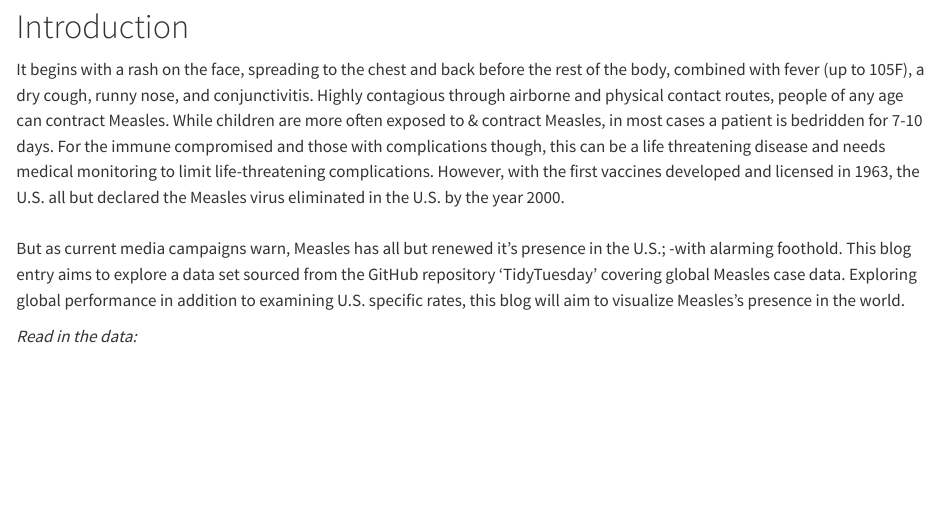
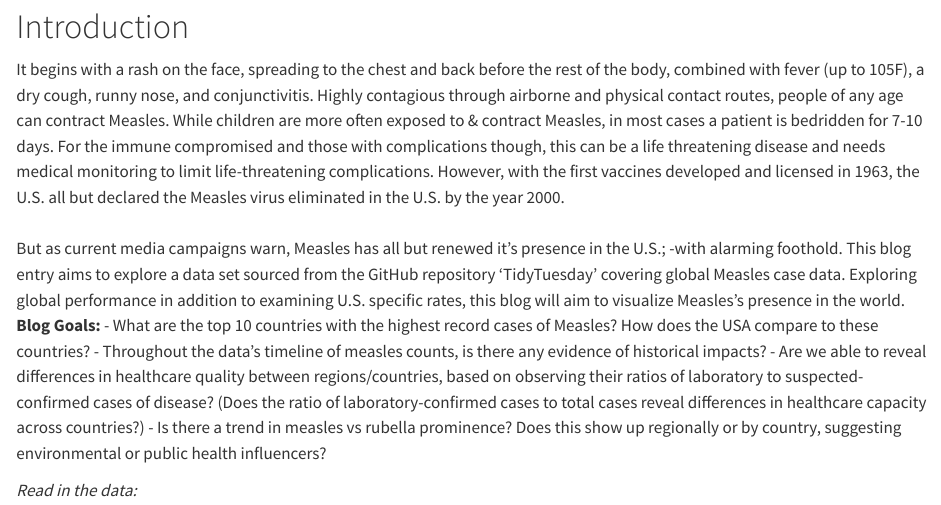
Before and after one commit to Asau176/MeaslesCases_FinalDatastat334, a Quarto document (Measles_FinalProject.qmd): the page in a window 1100 px wide, from 140 px down. Rendered offline with R 4.5, knitr and Pandoc in place of Quarto, with nearby package versions; some code elsewhere in the file could not run offline; long lines of code are wrapped.

```diff
--- a/Measles_FinalProject.qmd
+++ b/Measles_FinalProject.qmd
@@ -10,7 +10,12 @@
 # Introduction
 It begins with a rash on the face, spreading to the chest and back before the rest of the body, combined with fever (up to 105F), a dry cough, runny nose, and conjunctivitis. Highly contagious through airborne and physical contact routes, people of any age can contract Measles. While children are more often exposed to & contract Measles, in most cases a patient is bedridden for 7-10 days. For the immune compromised and those with complications though, this can be a life threatening disease and needs medical monitoring to limit life-threatening complications. However, with the first vaccines developed and licensed in 1963, the U.S. all but declared the Measles virus eliminated in the U.S. by the year 2000. \
 \
-But as current media campaigns warn, Measles has all but renewed it's presence in the U.S.; -with alarming foothold. This blog entry aims to explore a data set sourced from the GitHub repository 'TidyTuesday' covering global Measles case data. Exploring global performance in addition to examining U.S. specific rates, this blog will aim to visualize Measles's presence in the world.
+But as current media campaigns warn, Measles has all but renewed it's presence in the U.S.; -with alarming foothold. This blog entry aims to explore a data set sourced from the GitHub repository 'TidyTuesday' covering global Measles case data. Exploring global performance in addition to examining U.S. specific rates, this blog will aim to visualize Measles's presence in the world. \
+**Blog Goals:**
+- What are the top 10 countries with the highest record cases of Measles? How does the USA compare to these countries?
+- Throughout the data's timeline of measles counts, is there any evidence of historical impacts?
+- Are we able to reveal differences in healthcare quality between regions/countries, based on observing their ratios of laboratory to suspected- confirmed cases of disease? (Does the ratio of laboratory-confirmed cases to total cases reveal differences in healthcare capacity across countries?)
+ - Is there a trend in measles vs rubella prominence? Does this show up regionally or by country, suggesting environmental or public health influencers?
 
 
 *Read in the data:*
```
